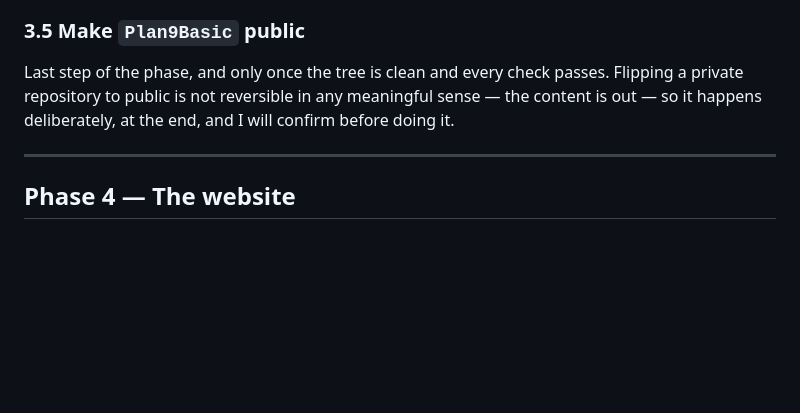
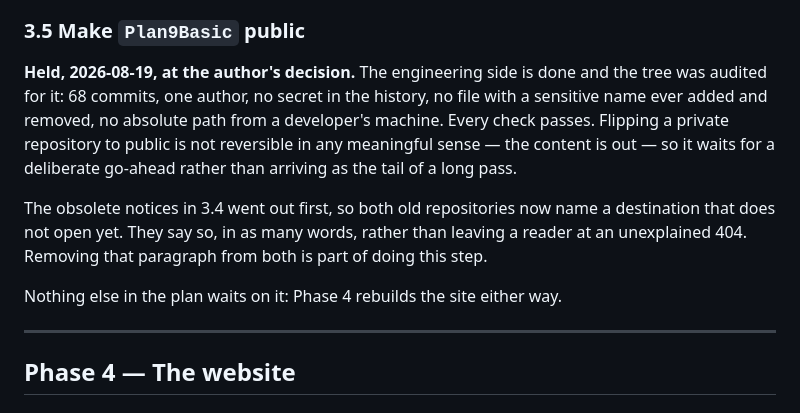
Before and after one commit to AndreMurtaX/Plan9Basic, a Markdown page: docs/PLAN-restructure.md, the part around the change. Drawn GitHub-style; blank space fills up the shorter version.

Commit message:
docs: 3.5 waits for a go-ahead, and the audit that says it is ready
The tree was audited for going public rather than assumed clean: 68 commits,
one author, no secret anywhere in the history, no sensitive filename ever added
and later removed, no absolute developer path. Every check passes. So the step
is ready, and it is not mine to take.

The 3.4 notices went out ahead of it and name a repository that does not open
yet. Both now say so plainly; removing that paragraph is part of 3.5.

Phase 4 does not wait on any of this.

Co-Authored-By: Claude Opus 5 <noreply@anthropic.com>

```diff
--- a/docs/PLAN-restructure.md
+++ b/docs/PLAN-restructure.md
@@ -445,10 +445,19 @@ as the shared copy consumed by two submodules, which is no longer true.
 
 ### 3.5 Make `Plan9Basic` public
 
-Last step of the phase, and only once the tree is clean and every check passes.
-Flipping a private repository to public is not reversible in any meaningful
-sense — the content is out — so it happens deliberately, at the end, and I will
-confirm before doing it.
+**Held, 2026-08-19, at the author's decision.** The engineering side is done and
+the tree was audited for it: 68 commits, one author, no secret in the history,
+no file with a sensitive name ever added and removed, no absolute path from a
+developer's machine. Every check passes. Flipping a private repository to
+public is not reversible in any meaningful sense — the content is out — so it
+waits for a deliberate go-ahead rather than arriving as the tail of a long pass.
+
+The obsolete notices in 3.4 went out first, so both old repositories now name a
+destination that does not open yet. They say so, in as many words, rather than
+leaving a reader at an unexplained 404. Removing that paragraph from both is
+part of doing this step.
+
+Nothing else in the plan waits on it: Phase 4 rebuilds the site either way.
 
 ---
 
```
